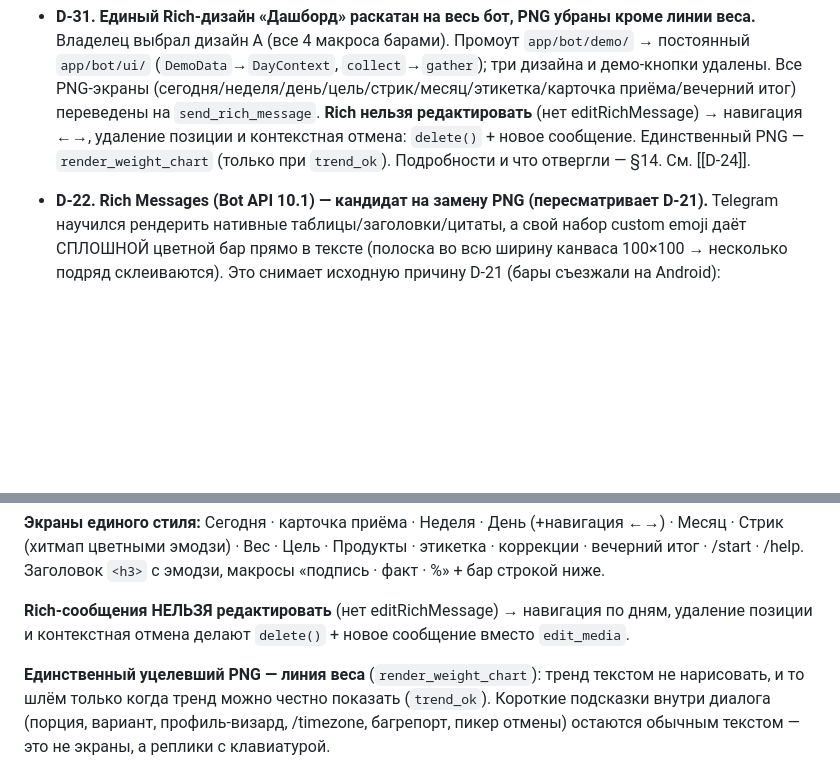
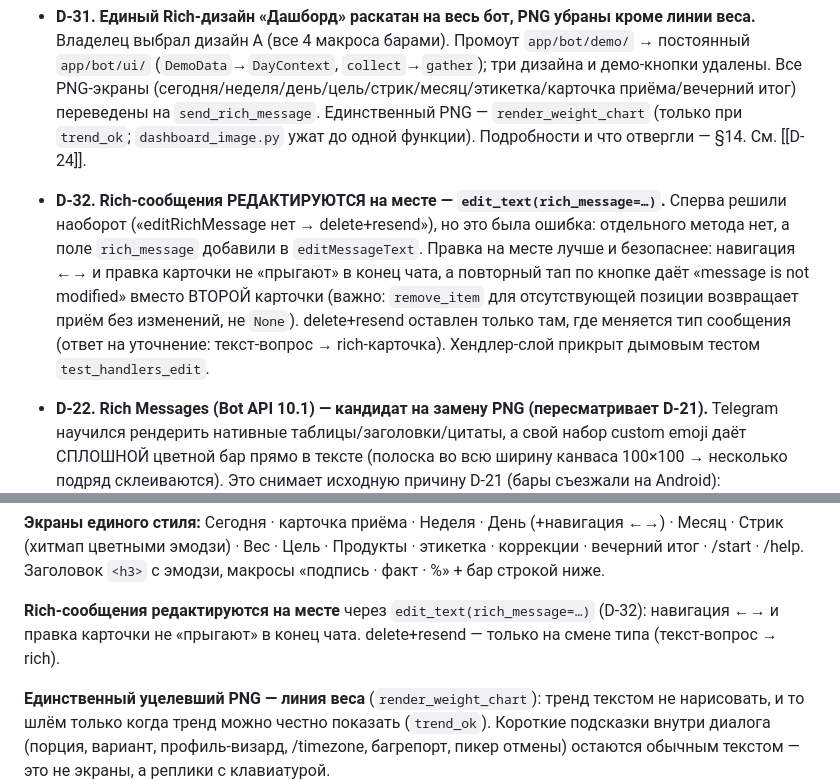
Before and after one commit to DaniilGreen/nutrition-bot, a Markdown page: docs/SPEC.md, 2 parts joined by grey strips. Rendered like a GitHub page; blank space fills up the shorter version.

Commit message:
docs(spec): D-32 — rich редактируется на месте (edit_text+rich_message), исправлен D-31

```diff
--- a/docs/SPEC.md
+++ b/docs/SPEC.md
@@ -556,9 +556,17 @@
   Владелец выбрал дизайн A (все 4 макроса барами). Промоут `app/bot/demo/` → постоянный
   `app/bot/ui/` (`DemoData`→`DayContext`, `collect`→`gather`); три дизайна и демо-кнопки удалены.
   Все PNG-экраны (сегодня/неделя/день/цель/стрик/месяц/этикетка/карточка приёма/вечерний итог)
-  переведены на `send_rich_message`. **Rich нельзя редактировать** (нет editRichMessage) → навигация
-  ←→, удаление позиции и контекстная отмена: `delete()` + новое сообщение. Единственный PNG —
-  `render_weight_chart` (только при `trend_ok`). Подробности и что отвергли — §14. См. [[D-24]].
+  переведены на `send_rich_message`. Единственный PNG — `render_weight_chart` (только при
+  `trend_ok`; `dashboard_image.py` ужат до одной функции). Подробности и что отвергли — §14.
+  См. [[D-24]].
+
+- **D-32.** **Rich-сообщения РЕДАКТИРУЮТСЯ на месте — `edit_text(rich_message=…)`.** Сперва решили
+  наоборот («editRichMessage нет → delete+resend»), но это была ошибка: отдельного метода нет, а
+  поле `rich_message` добавили в `editMessageText`. Правка на месте лучше и безопаснее: навигация
+  ←→ и правка карточки не «прыгают» в конец чата, а повторный тап по кнопке даёт «message is not
+  modified» вместо ВТОРОЙ карточки (важно: `remove_item` для отсутствующей позиции возвращает приём
+  без изменений, не `None`). delete+resend оставлен только там, где меняется тип сообщения (ответ на
+  уточнение: текст-вопрос → rich-карточка). Хендлер-слой прикрыт дымовым тестом `test_handlers_edit`.
 
 - **D-22.** **Rich Messages (Bot API 10.1) — кандидат на замену PNG (пересматривает D-21).** Telegram
   научился рендерить нативные таблицы/заголовки/цитаты, а свой набор custom emoji даёт СПЛОШНОЙ
@@ -663,8 +671,8 @@
 Стрик (хитмап цветными эмодзи) · Вес · Цель · Продукты · этикетка · коррекции · вечерний итог ·
 /start · /help. Заголовок `<h3>` с эмодзи, макросы «подпись · факт · %» + бар строкой ниже.
 
-**Rich-сообщения НЕЛЬЗЯ редактировать** (нет editRichMessage) → навигация по дням, удаление позиции
-и контекстная отмена делают `delete()` + новое сообщение вместо `edit_media`.
+**Rich-сообщения редактируются на месте** через `edit_text(rich_message=…)` (D-32): навигация ←→ и
+правка карточки не «прыгают» в конец чата. delete+resend — только на смене типа (текст-вопрос → rich).
 
 **Единственный уцелевший PNG — линия веса** (`render_weight_chart`): тренд текстом не нарисовать,
 и то шлём только когда тренд можно честно показать (`trend_ok`). Короткие подсказки внутри диалога
```
